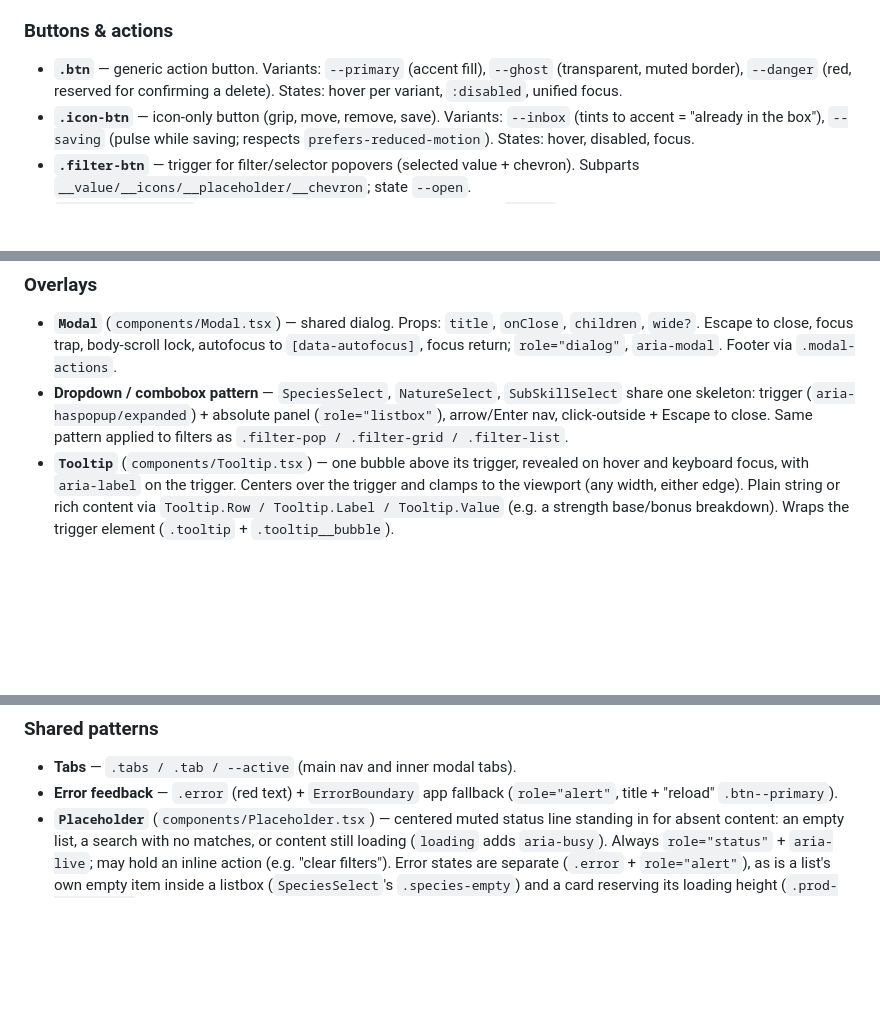
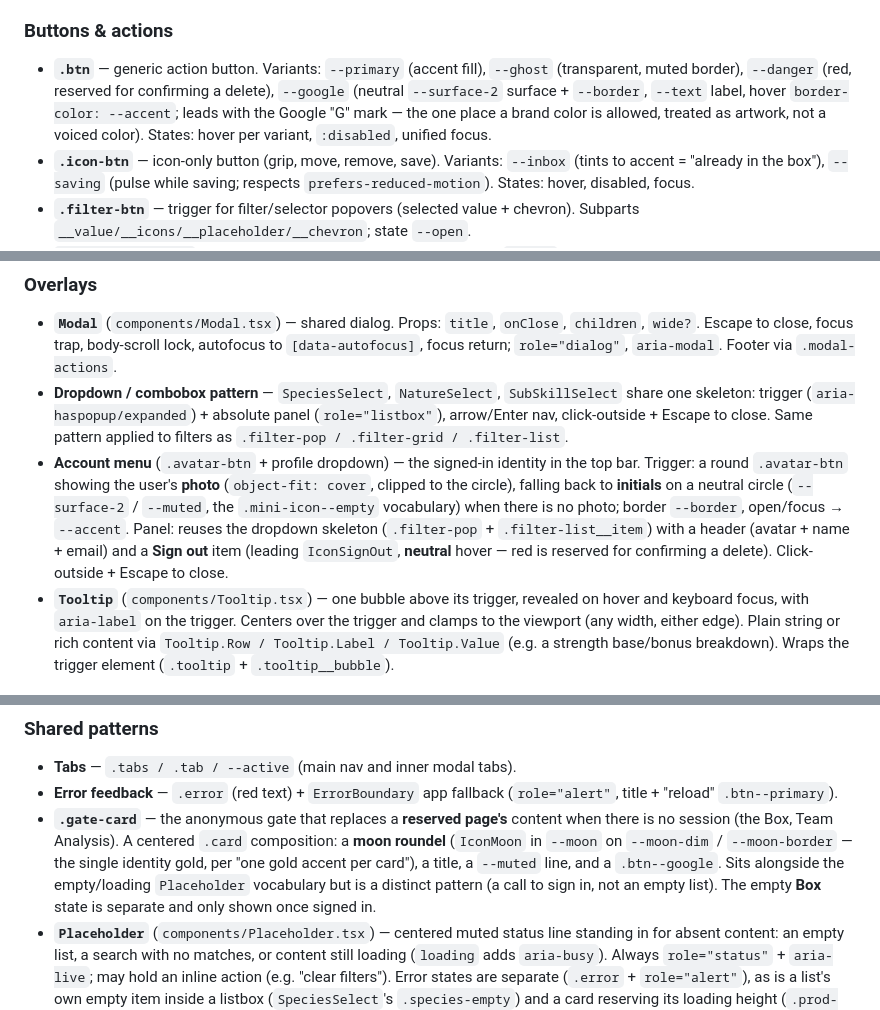
Before and after one commit to jpurplefox/sleepmon, a Markdown page: docs/design-system.md, 3 parts joined by grey strips. Drawn GitHub-style; blank space fills up the shorter version.

Commit message:
docs(design-system): add authentication visual pieces
Record the new pieces approved in the auth visual round: the
.btn--google sign-in button variant, the account menu (avatar with
photo + initials fallback and its profile dropdown), the .gate-card
for a reserved page's anonymous state, and IconSignOut.

Co-Authored-By: Claude Opus 4.8 <noreply@anthropic.com>

```diff
--- a/docs/design-system.md
+++ b/docs/design-system.md
@@ -184,7 +184,10 @@ states · where it lives. Feature one-offs are intentionally not here.
 ### Buttons & actions
 - **`.btn`** — generic action button. Variants: `--primary` (accent fill),
   `--ghost` (transparent, muted border), `--danger` (red, reserved for confirming
-  a delete). States: hover per variant, `:disabled`, unified focus.
+  a delete), `--google` (neutral `--surface-2` surface + `--border`, `--text` label,
+  hover `border-color: --accent`; leads with the Google "G" mark — the one place a
+  brand color is allowed, treated as artwork, not a voiced color). States: hover per
+  variant, `:disabled`, unified focus.
 - **`.icon-btn`** — icon-only button (grip, move, remove, save). Variants:
   `--inbox` (tints to accent = "already in the box"), `--saving` (pulse while
   saving; respects `prefers-reduced-motion`). States: hover, disabled, focus.
@@ -226,6 +229,14 @@ states · where it lives. Feature one-offs are intentionally not here.
   `SubSkillSelect` share one skeleton: trigger (`aria-haspopup/expanded`) + absolute
   panel (`role="listbox"`), arrow/Enter nav, click-outside + Escape to close. Same
   pattern applied to filters as `.filter-pop / .filter-grid / .filter-list`.
+- **Account menu** (`.avatar-btn` + profile dropdown) — the signed-in identity in the
+  top bar. Trigger: a round `.avatar-btn` showing the user's **photo**
+  (`object-fit: cover`, clipped to the circle), falling back to **initials** on a
+  neutral circle (`--surface-2` / `--muted`, the `.mini-icon--empty` vocabulary) when
+  there is no photo; border `--border`, open/focus → `--accent`. Panel: reuses the
+  dropdown skeleton (`.filter-pop` + `.filter-list__item`) with a header (avatar +
+  name + email) and a **Sign out** item (leading `IconSignOut`, **neutral** hover —
+  red is reserved for confirming a delete). Click-outside + Escape to close.
 - **`Tooltip`** (`components/Tooltip.tsx`) — one bubble above its trigger, revealed
   on hover and keyboard focus, with `aria-label` on the trigger. Centers over the
   trigger and clamps to the viewport (any width, either edge). Plain string or rich
@@ -252,6 +263,13 @@ states · where it lives. Feature one-offs are intentionally not here.
 - **Tabs** — `.tabs / .tab / --active` (main nav and inner modal tabs).
 - **Error feedback** — `.error` (red text) + `ErrorBoundary` app fallback
   (`role="alert"`, title + "reload" `.btn--primary`).
+- **`.gate-card`** — the anonymous gate that replaces a **reserved page's** content
+  when there is no session (the Box, Team Analysis). A centered `.card` composition:
+  a **moon roundel** (`IconMoon` in `--moon` on `--moon-dim` / `--moon-border` — the
+  single identity gold, per "one gold accent per card"), a title, a `--muted` line,
+  and a `.btn--google`. Sits alongside the empty/loading `Placeholder` vocabulary but
+  is a distinct pattern (a call to sign in, not an empty list). The empty **Box**
+  state is separate and only shown once signed in.
 - **`Placeholder`** (`components/Placeholder.tsx`) — centered muted status line
   standing in for absent content: an empty list, a search with no matches, or
   content still loading (`loading` adds `aria-busy`). Always `role="status"` +
```
Also changed, not shown: other parts of docs/design-system.md (+2 -2 lines).
